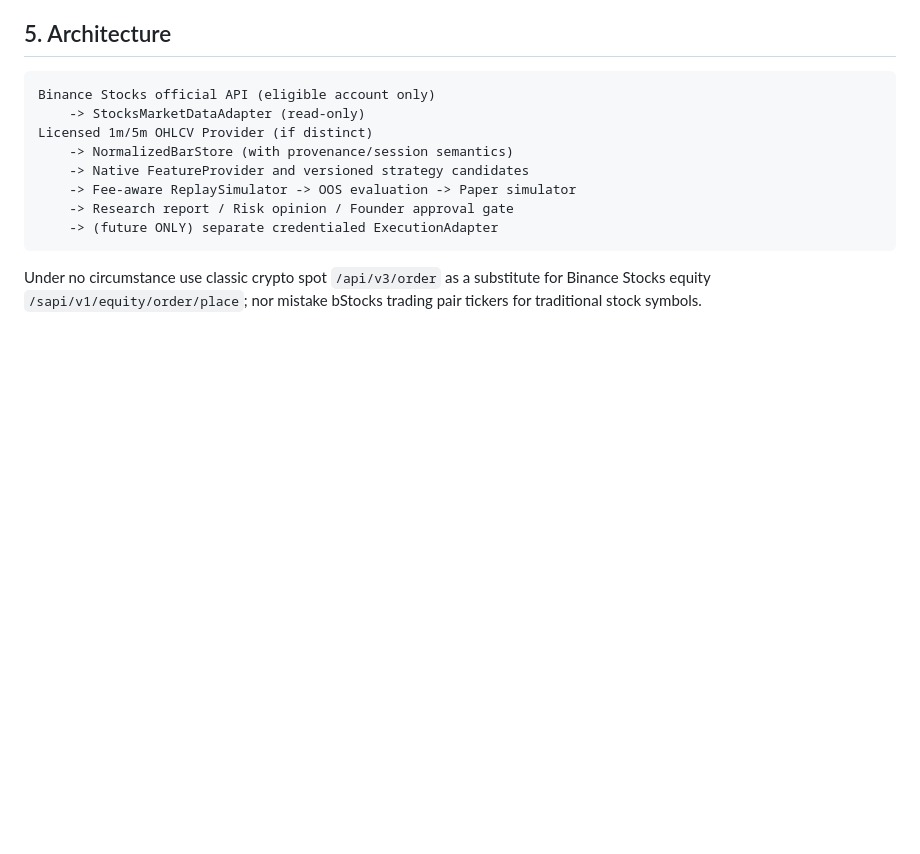
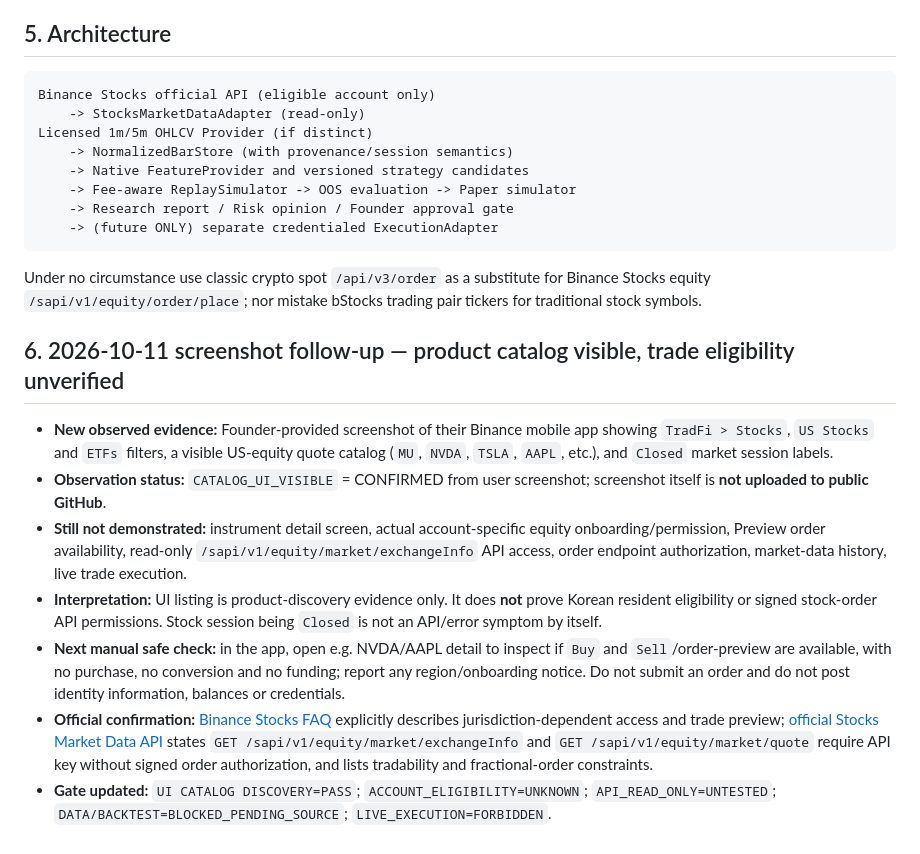
Before and after one commit to ringoincidents/quantrade, a Markdown page: research/2026-10-11_BINANCE_STOCKS_API_FEASIBILITY.md, the part around the change. Drawn GitHub-style; blank space fills up the shorter version.

Commit message:
research: record Binance Stocks in-app catalog observation, keep eligibility gate unverified

````diff
--- a/research/2026-10-11_BINANCE_STOCKS_API_FEASIBILITY.md
+++ b/research/2026-10-11_BINANCE_STOCKS_API_FEASIBILITY.md
@@ -103,3 +103,14 @@ Licensed 1m/5m OHLCV Provider (if distinct)
 ```
 
 Under no circumstance use classic crypto spot `/api/v3/order` as a substitute for Binance Stocks equity `/sapi/v1/equity/order/place`; nor mistake bStocks trading pair tickers for traditional stock symbols.
+
+
+## 6. 2026-10-11 screenshot follow-up — product catalog visible, trade eligibility unverified
+
+- **New observed evidence:** Founder-provided screenshot of their Binance mobile app showing `TradFi > Stocks`, `US Stocks` and `ETFs` filters, a visible US-equity quote catalog (`MU`, `NVDA`, `TSLA`, `AAPL`, etc.), and `Closed` market session labels.
+- **Observation status:** `CATALOG_UI_VISIBLE` = CONFIRMED from user screenshot; screenshot itself is **not uploaded to public GitHub**.
+- **Still not demonstrated:** instrument detail screen, actual account-specific equity onboarding/permission, Preview order availability, read-only `/sapi/v1/equity/market/exchangeInfo` API access, order endpoint authorization, market-data history, live trade execution.
+- **Interpretation:** UI listing is product-discovery evidence only. It does **not** prove Korean resident eligibility or signed stock-order API permissions. Stock session being `Closed` is not an API/error symptom by itself.
+- **Next manual safe check:** in the app, open e.g. NVDA/AAPL detail to inspect if `Buy` and `Sell`/order-preview are available, with no purchase, no conversion and no funding; report any region/onboarding notice. Do not submit an order and do not post identity information, balances or credentials.
+- **Official confirmation:** [Binance Stocks FAQ](https://www.binance.com/en/support/faq/detail/a7469c7703524024b5bc2d492b03639d) explicitly describes jurisdiction-dependent access and trade preview; [official Stocks Market Data API](https://developers.binance.com/en/docs/catalog/advanced-trading-stocks-trading/api/rest-api/market-data) states `GET /sapi/v1/equity/market/exchangeInfo` and `GET /sapi/v1/equity/market/quote` require API key without signed order authorization, and lists tradability and fractional-order constraints.
+- **Gate updated:** `UI CATALOG DISCOVERY=PASS`; `ACCOUNT_ELIGIBILITY=UNKNOWN`; `API_READ_ONLY=UNTESTED`; `DATA/BACKTEST=BLOCKED_PENDING_SOURCE`; `LIVE_EXECUTION=FORBIDDEN`.
````
